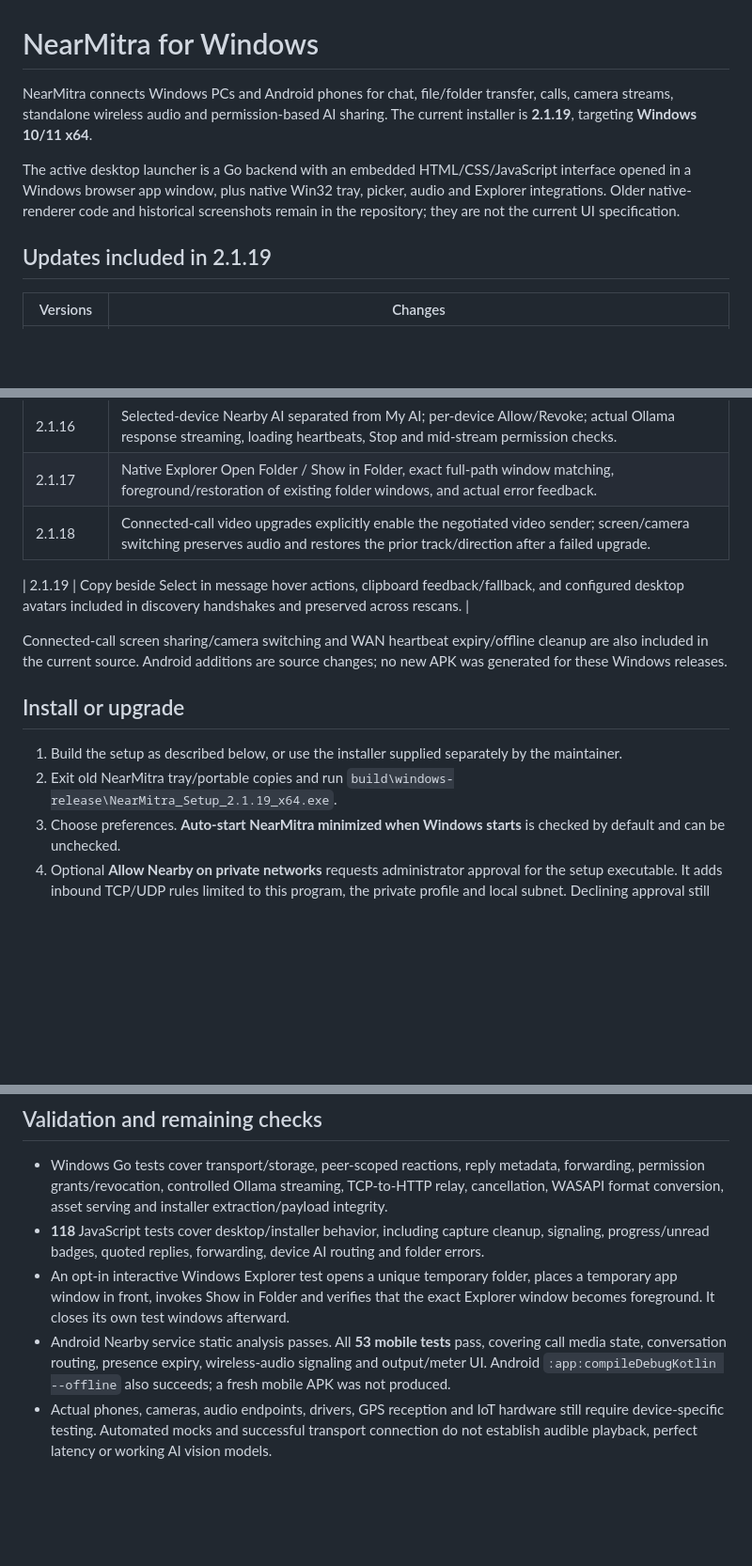
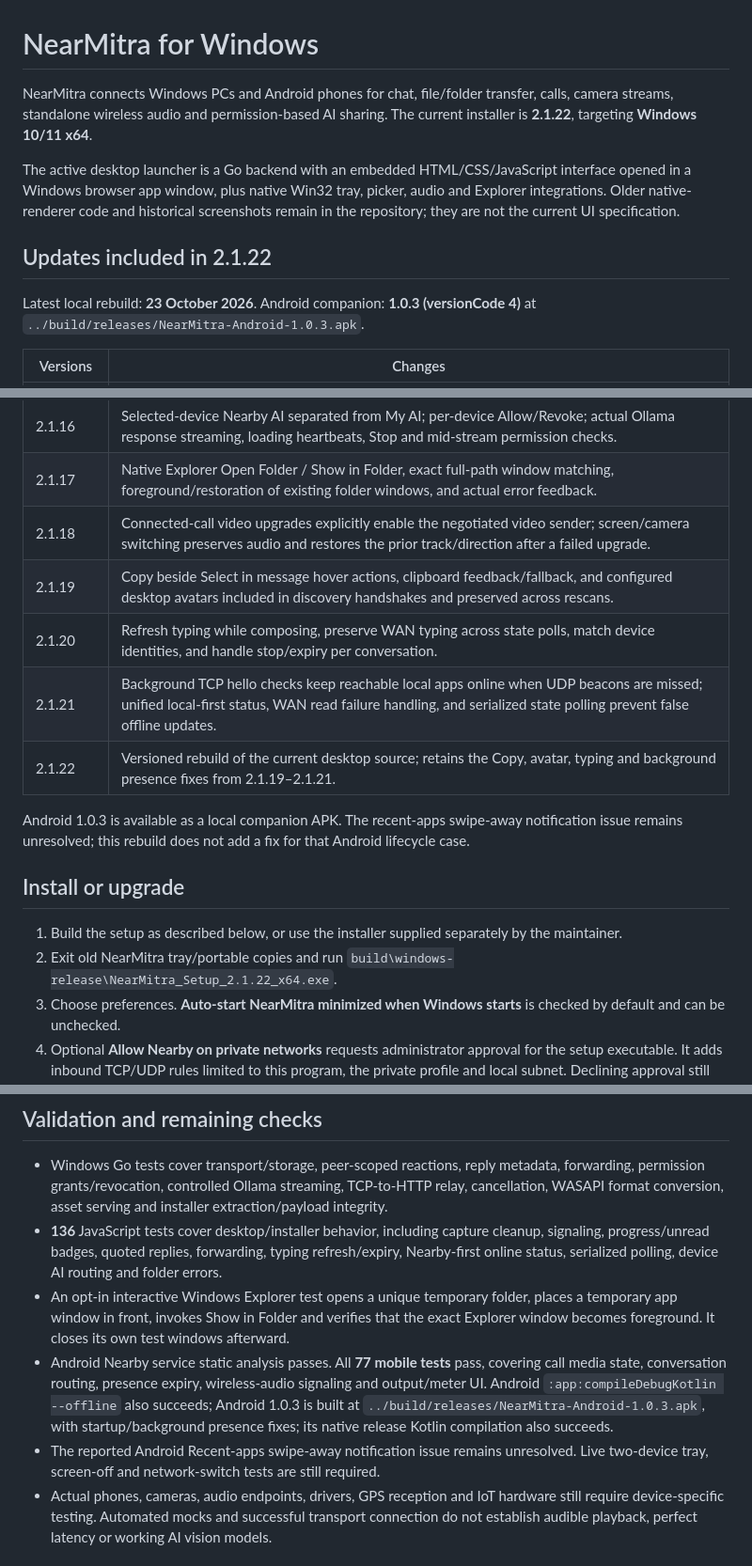
Before and after one commit to coderbaba0/nearmitra, a Markdown page: nearmitra-windows-app/README.md, 3 parts joined by grey strips. Shown at 94% size. Rendered like a GitHub page; blank space fills up the shorter version.

```diff
--- a/nearmitra-windows-app/README.md
+++ b/nearmitra-windows-app/README.md
@@ -1,10 +1,12 @@
 # NearMitra for Windows
 
-NearMitra connects Windows PCs and Android phones for chat, file/folder transfer, calls, camera streams, standalone wireless audio and permission-based AI sharing. The current installer is **2.1.19**, targeting **Windows 10/11 x64**.
+NearMitra connects Windows PCs and Android phones for chat, file/folder transfer, calls, camera streams, standalone wireless audio and permission-based AI sharing. The current installer is **2.1.22**, targeting **Windows 10/11 x64**.
 
 The active desktop launcher is a Go backend with an embedded HTML/CSS/JavaScript interface opened in a Windows browser app window, plus native Win32 tray, picker, audio and Explorer integrations. Older native-renderer code and historical screenshots remain in the repository; they are not the current UI specification.
 
-## Updates included in 2.1.19
+## Updates included in 2.1.22
+
+Latest local rebuild: **23 October 2026**. Android companion: **1.0.3 (versionCode 4)** at `../build/releases/NearMitra-Android-1.0.3.apk`.
 
 | Versions | Changes |
 |---|---|
@@ -17,15 +19,17 @@ The active desktop launcher is a Go backend with an embedded HTML/CSS/JavaScript
 | 2.1.16 | Selected-device Nearby AI separated from My AI; per-device Allow/Revoke; actual Ollama response streaming, loading heartbeats, Stop and mid-stream permission checks. |
 | 2.1.17 | Native Explorer Open Folder / Show in Folder, exact full-path window matching, foreground/restoration of existing folder windows, and actual error feedback. |
 | 2.1.18 | Connected-call video upgrades explicitly enable the negotiated video sender; screen/camera switching preserves audio and restores the prior track/direction after a failed upgrade. |
+| 2.1.19 | Copy beside Select in message hover actions, clipboard feedback/fallback, and configured desktop avatars included in discovery handshakes and preserved across rescans. |
+| 2.1.20 | Refresh typing while composing, preserve WAN typing across state polls, match device identities, and handle stop/expiry per conversation. |
+| 2.1.21 | Background TCP hello checks keep reachable local apps online when UDP beacons are missed; unified local-first status, WAN read failure handling, and serialized state polling prevent false offline updates. |
+| 2.1.22 | Versioned rebuild of the current desktop source; retains the Copy, avatar, typing and background presence fixes from 2.1.19–2.1.21. |
 
-| 2.1.19 | Copy beside Select in message hover actions, clipboard feedback/fallback, and configured desktop avatars included in discovery handshakes and preserved across rescans. |
-
-Connected-call screen sharing/camera switching and WAN heartbeat expiry/offline cleanup are also included in the current source. Android additions are source changes; no new APK was generated for these Windows releases.
+Android 1.0.3 is available as a local companion APK. The recent-apps swipe-away notification issue remains unresolved; this rebuild does not add a fix for that Android lifecycle case.
 
 ## Install or upgrade
 
 1. Build the setup as described below, or use the installer supplied separately by the maintainer.
-2. Exit old NearMitra tray/portable copies and run `build\windows-release\NearMitra_Setup_2.1.19_x64.exe`.
+2. Exit old NearMitra tray/portable copies and run `build\windows-release\NearMitra_Setup_2.1.22_x64.exe`.
 3. Choose preferences. **Auto-start NearMitra minimized when Windows starts** is checked by default and can be unchecked.
 4. Optional **Allow Nearby on private networks** requests administrator approval for the setup executable. It adds inbound TCP/UDP rules limited to this program, the private profile and local subnet. Declining approval still completes installation, but incoming discovery, files or calls may be blocked until allowed in Windows Firewall.
 5. Launch the installed copy. The tray icon may be inside Windows' notification overflow.
@@ -130,9 +146,10 @@ Run the build first on a fresh clone: the installer embeds `installer/NearMitra.
 ## Validation and remaining checks
 
 - Windows Go tests cover transport/storage, peer-scoped reactions, reply metadata, forwarding, permission grants/revocation, controlled Ollama streaming, TCP-to-HTTP relay, cancellation, WASAPI format conversion, asset serving and installer extraction/payload integrity.
-- **118** JavaScript tests cover desktop/installer behavior, including capture cleanup, signaling, progress/unread badges, quoted replies, forwarding, device AI routing and folder errors.
+- **136** JavaScript tests cover desktop/installer behavior, including capture cleanup, signaling, progress/unread badges, quoted replies, forwarding, typing refresh/expiry, Nearby-first online status, serialized polling, device AI routing and folder errors.
 - An opt-in interactive Windows Explorer test opens a unique temporary folder, places a temporary app window in front, invokes Show in Folder and verifies that the exact Explorer window becomes foreground. It closes its own test windows afterward.
-- Android Nearby service static analysis passes. All **53 mobile tests** pass, covering call media state, conversation routing, presence expiry, wireless-audio signaling and output/meter UI. Android `:app:compileDebugKotlin --offline` also succeeds; a fresh mobile APK was not produced.
+- Android Nearby service static analysis passes. All **77 mobile tests** pass, covering call media state, conversation routing, presence expiry, wireless-audio signaling and output/meter UI. Android `:app:compileDebugKotlin --offline` also succeeds; Android 1.0.3 is built at `../build/releases/NearMitra-Android-1.0.3.apk`, with startup/background presence fixes; its native release Kotlin compilation also succeeds.
+- The reported Android Recent-apps swipe-away notification issue remains unresolved. Live two-device tray, screen-off and network-switch tests are still required.
 - Actual phones, cameras, audio endpoints, drivers, GPS reception and IoT hardware still require device-specific testing. Automated mocks and successful transport connection do not establish audible playback, perfect latency or working AI vision models.
 
 ## Security and data handling
```
Also changed, not shown: other parts of nearmitra-windows-app/README.md (+17 -5 lines), README.md (+38 -12 lines).
